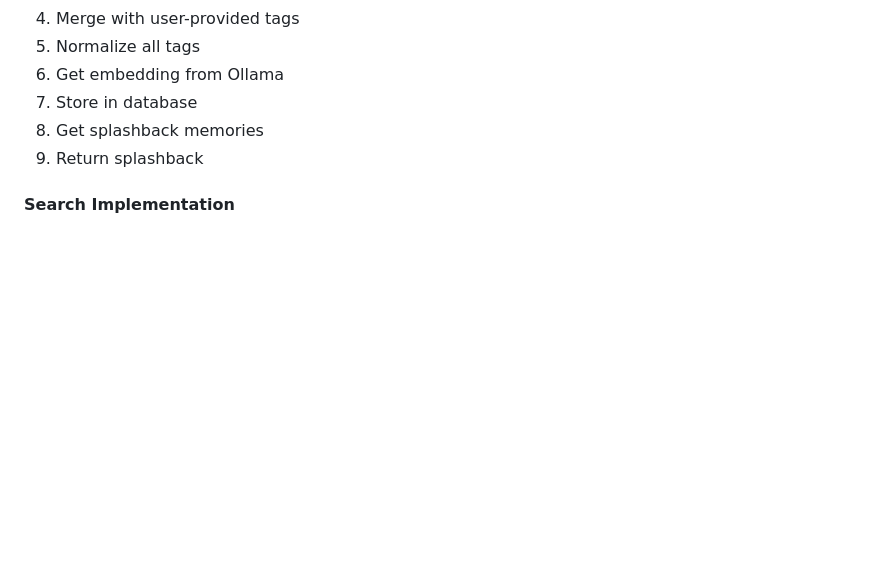
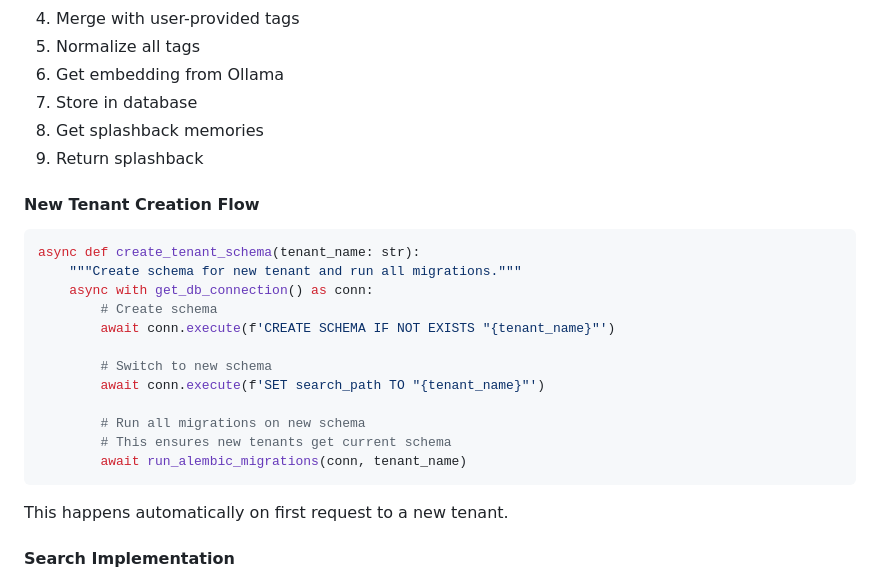
Before and after one commit to jahanson/Pond, a Markdown page: docs/SPEC.md, the part around one of its changes. GitHub-like rendering; blank space fills up the shorter version.

````diff
--- a/docs/SPEC.md
+++ b/docs/SPEC.md
@@ -353,6 +395,24 @@ async def get_splashback(tenant: str, embedding: List[float]) -> List[Memory]:
 8. Get splashback memories
 9. Return splashback
 
+#### New Tenant Creation Flow
+```python
+async def create_tenant_schema(tenant_name: str):
+    """Create schema for new tenant and run all migrations."""
+    async with get_db_connection() as conn:
+        # Create schema
+        await conn.execute(f'CREATE SCHEMA IF NOT EXISTS "{tenant_name}"')
+
+        # Switch to new schema
+        await conn.execute(f'SET search_path TO "{tenant_name}"')
+
+        # Run all migrations on new schema
+        # This ensures new tenants get current schema
+        await run_alembic_migrations(conn, tenant_name)
+```
+
+This happens automatically on first request to a new tenant.
+
 #### Search Implementation
 - Semantic search: Get embedding of query, find similar
 - Entity search: Query entities JSONB field
````
Also changed, not shown: other parts of docs/SPEC.md (+45 -2 lines).
